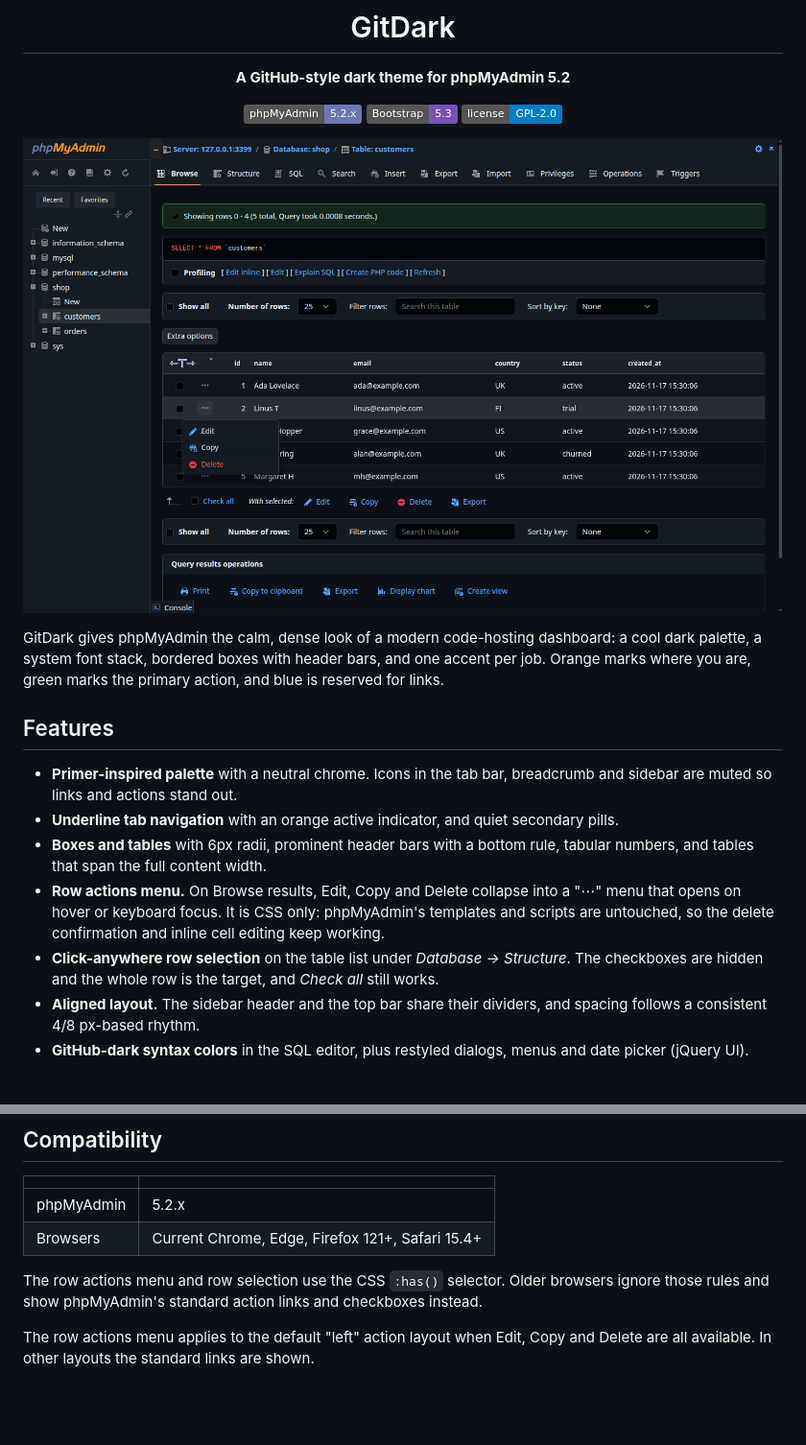
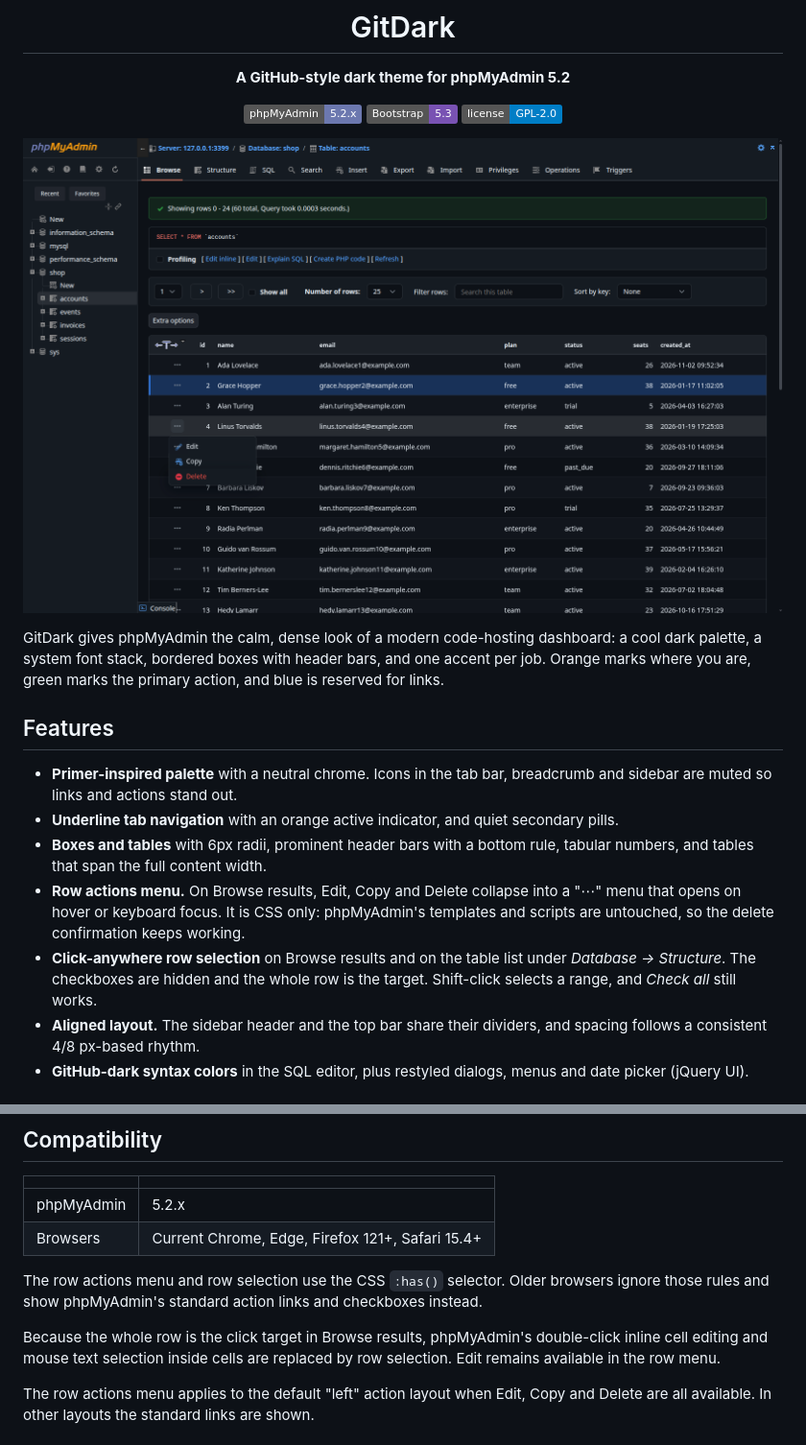
Before and after one commit to faizansf/gitdark, a Markdown page: README.md, 2 parts joined by grey strips. Shown at 96% size. Rendered like a GitHub page; pictures changed too: screen.png; badges without logos; blank space fills up the shorter version.

```diff
--- a/README.md
+++ b/README.md
@@ -19,8 +19,8 @@ GitDark gives phpMyAdmin the calm, dense look of a modern code-hosting dashboard
 - **Primer-inspired palette** with a neutral chrome. Icons in the tab bar, breadcrumb and sidebar are muted so links and actions stand out.
 - **Underline tab navigation** with an orange active indicator, and quiet secondary pills.
 - **Boxes and tables** with 6px radii, prominent header bars with a bottom rule, tabular numbers, and tables that span the full content width.
-- **Row actions menu.** On Browse results, Edit, Copy and Delete collapse into a "⋯" menu that opens on hover or keyboard focus. It is CSS only: phpMyAdmin's templates and scripts are untouched, so the delete confirmation and inline cell editing keep working.
-- **Click-anywhere row selection** on the table list under *Database → Structure*. The checkboxes are hidden and the whole row is the target, and *Check all* still works.
+- **Row actions menu.** On Browse results, Edit, Copy and Delete collapse into a "⋯" menu that opens on hover or keyboard focus. It is CSS only: phpMyAdmin's templates and scripts are untouched, so the delete confirmation keeps working.
+- **Click-anywhere row selection** on Browse results and on the table list under *Database → Structure*. The checkboxes are hidden and the whole row is the target. Shift-click selects a range, and *Check all* still works.
 - **Aligned layout.** The sidebar header and the top bar share their dividers, and spacing follows a consistent 4/8 px-based rhythm.
 - **GitHub-dark syntax colors** in the SQL editor, plus restyled dialogs, menus and date picker (jQuery UI).
 
@@ -50,6 +50,8 @@ The compiled stylesheets are included, so no build step is needed to use the the
 
 The row actions menu and row selection use the CSS `:has()` selector. Older browsers ignore those rules and show phpMyAdmin's standard action links and checkboxes instead.
 
+Because the whole row is the click target in Browse results, phpMyAdmin's double-click inline cell editing and mouse text selection inside cells are replaced by row selection. Edit remains available in the row menu.
+
 The row actions menu applies to the default "left" action layout when Edit, Copy and Delete are all available. In other layouts the standard links are shown.
 
 ## Building from source
```
Also changed, not shown: 3 other files.
